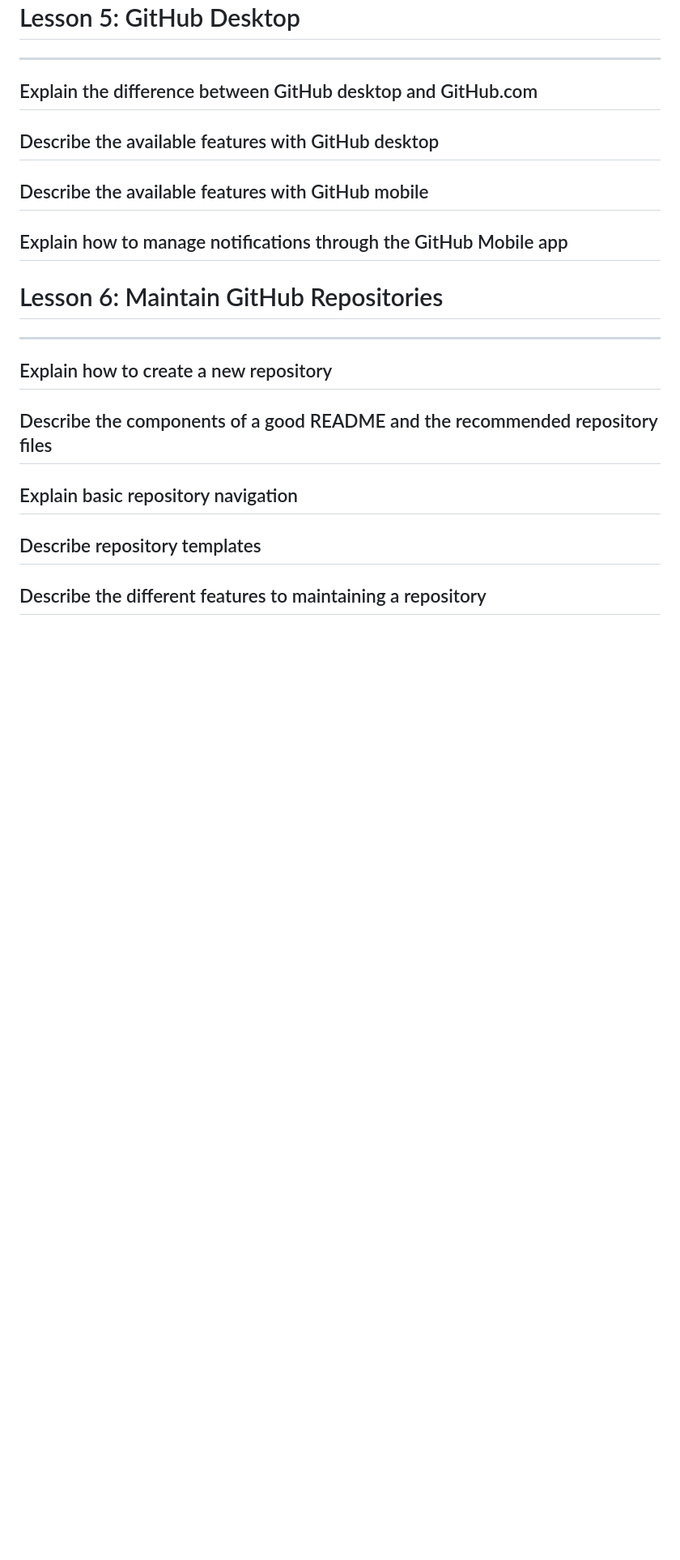
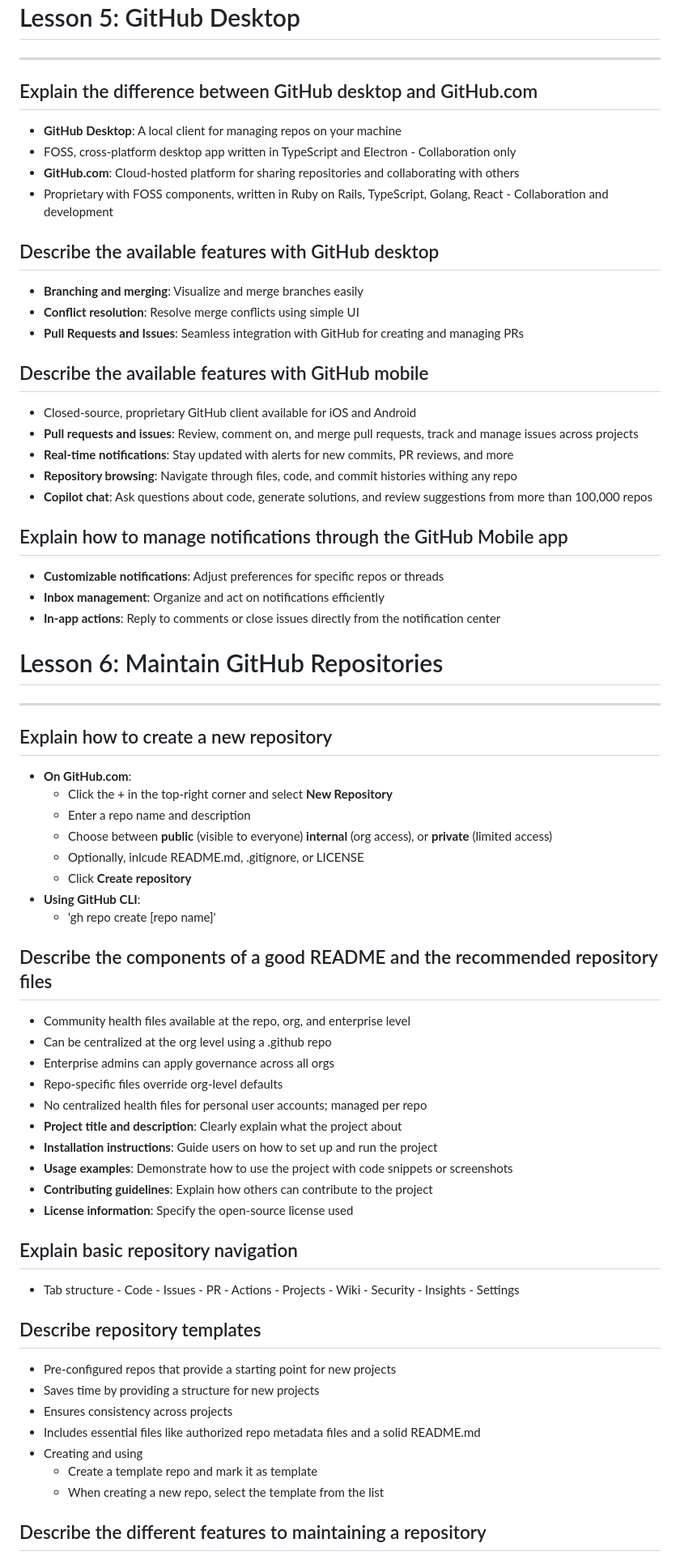
Before and after one commit to arev-dev-journey/tutorial-github, a Markdown page: tutorial-github-microsoft-press/master-github-issues.md, the part around one of its changes. Shown at 81% size. GitHub-like rendering; blank space fills up the shorter version.

Commit message:
Completed ch 6.

```diff
--- a/tutorial-github-microsoft-press/master-github-issues.md
+++ b/tutorial-github-microsoft-press/master-github-issues.md
@@ -96,21 +96,54 @@
 # Lesson 5: GitHub Desktop
 ---
 ## Explain the difference between GitHub desktop and GitHub.com
-
+- **GitHub Desktop**: A local client for managing repos on your machine
+- FOSS, cross-platform desktop app written in TypeScript and Electron - Collaboration only
+- **GitHub.com**: Cloud-hosted platform for sharing repositories and collaborating with others
+- Proprietary with FOSS components, written in Ruby on Rails, TypeScript, Golang, React - Collaboration and development
 ## Describe the available features with GitHub desktop
-
+- **Branching and merging**: Visualize and merge branches easily
+- **Conflict resolution**: Resolve merge conflicts using simple UI
+- **Pull Requests and Issues**: Seamless integration with GitHub for creating and managing PRs
 ## Describe the available features with GitHub mobile
-
+- Closed-source, proprietary GitHub client available for iOS and Android
+- **Pull requests and issues**: Review, comment on, and merge pull requests, track and manage issues across projects
+- **Real-time notifications**: Stay updated with alerts for new commits, PR reviews, and more
+- **Repository browsing**: Navigate through files, code, and commit histories withing any repo
+- **Copilot chat**: Ask questions about code, generate solutions, and review suggestions from more than 100,000 repos
 ## Explain how to manage notifications through the GitHub Mobile app
-
+- **Customizable notifications**: Adjust preferences for specific repos or threads
+- **Inbox management**: Organize and act on notifications efficiently
+- **In-app actions**: Reply to comments or close issues directly from the notification center
 # Lesson 6: Maintain GitHub Repositories
 ---
 ## Explain how to create a new repository
-
+- **On GitHub.com**:
+  - Click the + in the top-right corner and select **New Repository**
+  - Enter a repo name and description
+  - Choose between **public** (visible to everyone) **internal** (org access), or **private** (limited access)
+  - Optionally, inlcude README.md, .gitignore, or LICENSE
+  - Click **Create repository**
+- **Using GitHub CLI**:
+  - 'gh repo create [repo name]'
 ## Describe the components of a good README and the recommended repository files
-
+- Community health files available at the repo, org, and enterprise level
+- Can be centralized at the org level using a .github repo
+- Enterprise admins can apply governance across all orgs
+- Repo-specific files override org-level defaults
+- No centralized health files for personal user accounts; managed per repo
+- **Project title and description**: Clearly explain what the project about
+- **Installation instructions**: Guide users on how to set up and run the project
+- **Usage examples**: Demonstrate how to use the project with code snippets or screenshots
+- **Contributing guidelines**: Explain how others can contribute to the project
+- **License information**: Specify the open-source license used
 ## Explain basic repository navigation
-
+- Tab structure - Code - Issues - PR - Actions - Projects - Wiki - Security - Insights - Settings
 ## Describe repository templates
-
+- Pre-configured repos that provide a starting point for new projects
+- Saves time by providing a structure for new projects
+- Ensures consistency across projects
+- Includes essential files like authorized repo metadata files and a solid README.md
+- Creating and using
+  - Create a template repo and mark it as template
+  - When creating a new repo, select the template from the list
 ## Describe the different features to maintaining a repository
```
Also changed, not shown: other parts of tutorial-github-microsoft-press/master-github-issues.md (+11 -1 lines).
